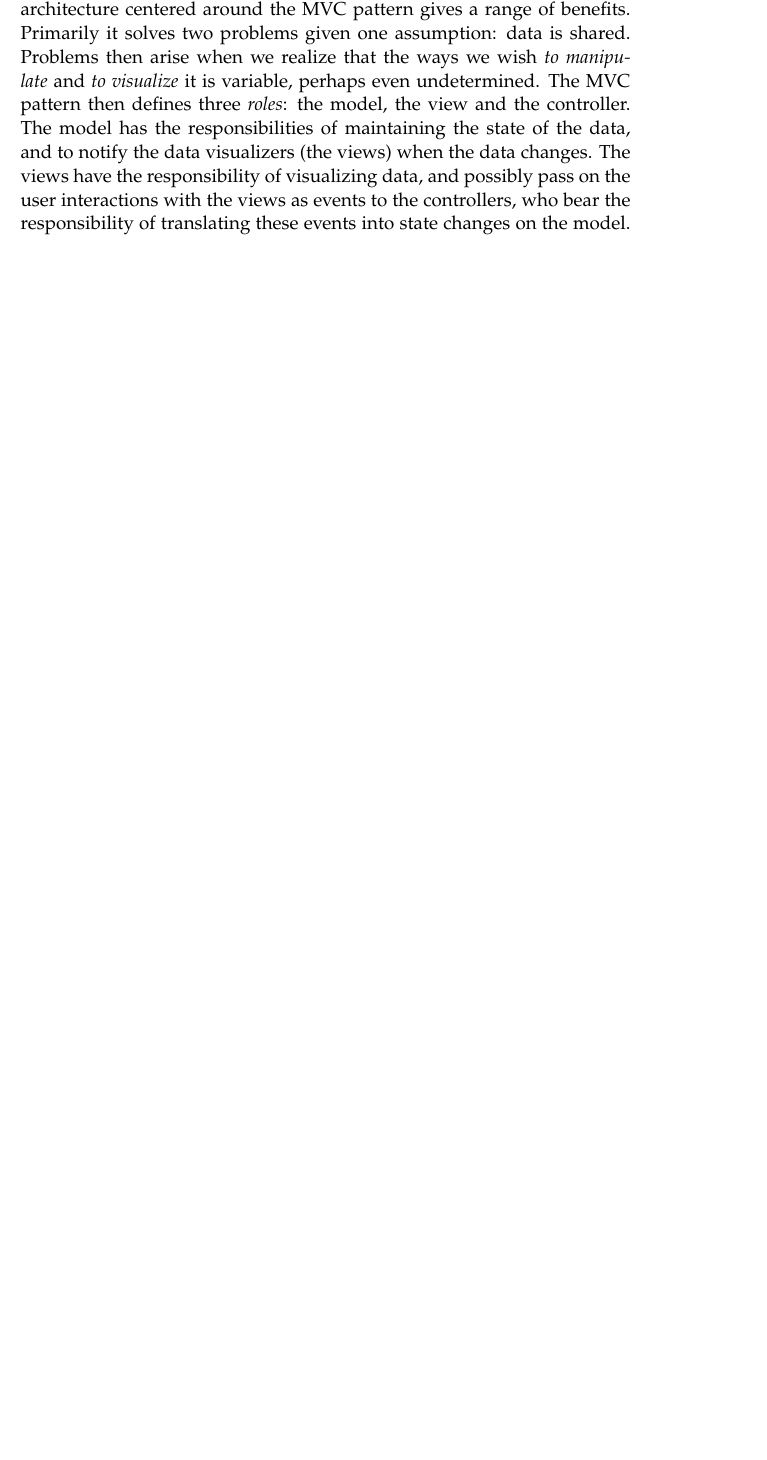
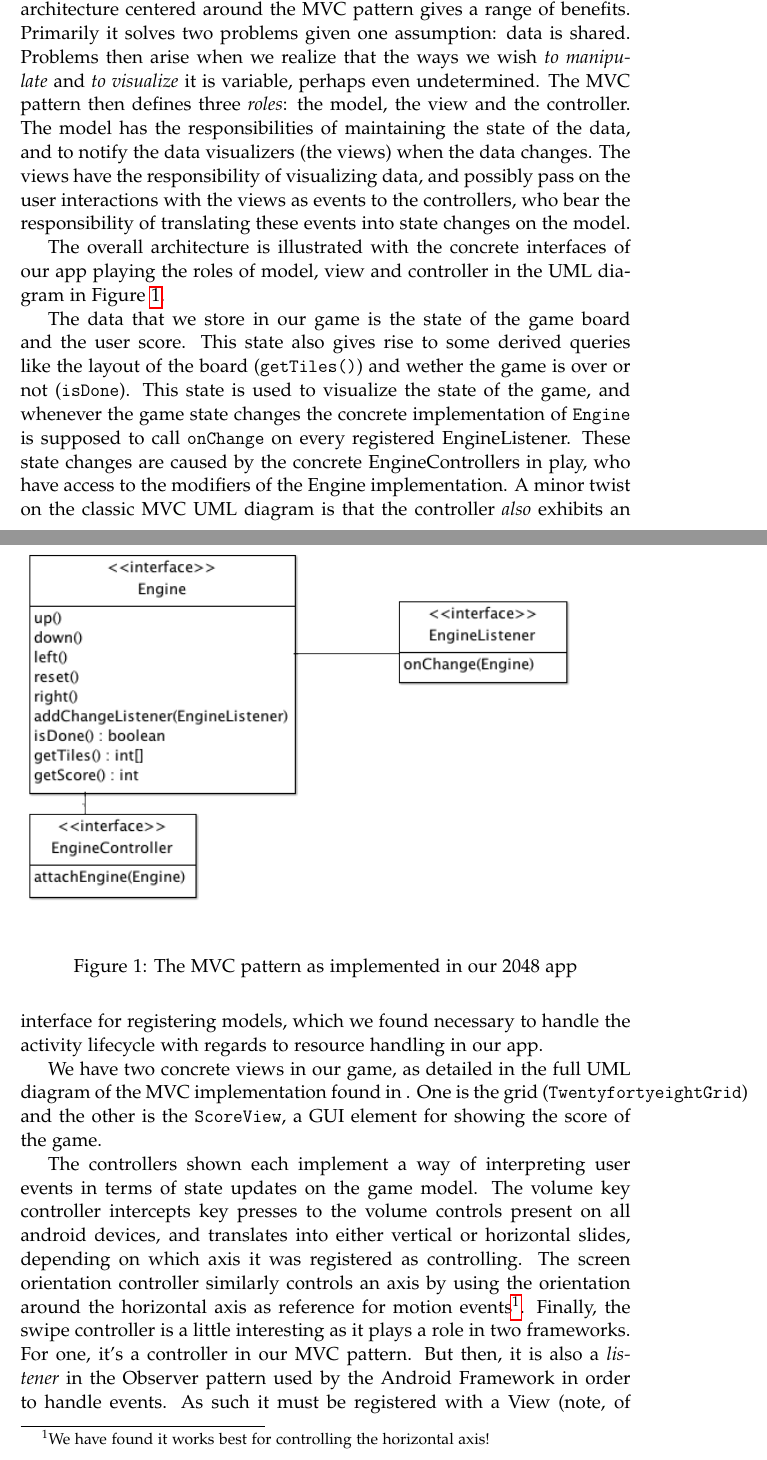
Before and after one commit to kandersen/ITSMAP-2048, a LaTeX document (Twentyfortyeight/report.tex): part of page 6 of 8 before the commit and two parts of pages 6 and 7 of 11 after it, the two joined at a grey line, cut so that both start at the same text, the shorter picture padded with empty space. Compiled offline with pdfLaTeX.

Commit message:
first draft on software architecture

```diff
--- a/Twentyfortyeight/report.tex
+++ b/Twentyfortyeight/report.tex
@@ -8,6 +8,7 @@
 
 \usepackage{amsmath}
 \usepackage{hyperref}
+\usepackage{graphicx}
 
 \newcommand{\link}[1]{\href{http://#1}{\texttt{#1}}}
 
@@ -190,5 +191,51 @@ interactions with the views as events to the controllers, who bear the
 responsibility of translating these events into state changes on the
 model.
 
-% Assumptions for and explanatins of chosen design
-% UML + Sequence diagrams of key components in the APP
+The overall architecture is illustrated with the concrete interfaces
+of our app playing the roles of model, view and controller in the UML
+diagram in Figure \ref{fig:mvc-1.png}.
+
+\begin{figure}[!h]
+  \includegraphics[width=\linewidth]{mvc-1.png}
+  \caption{The MVC pattern as implemented in our 2048 app}
+  \label{fig:mvc-1.png}
+\end{figure}
+
+The data that we store in our game is the state of the game board and
+the user score. This state also gives rise to some derived queries
+like the layout of the board (\code{getTiles()}) and wether the game
+is over or not (\code{isDone}). This state is used to visualize the
+state of the game, and whenever the game state changes the concrete
+implementation of \code{Engine} is supposed to call \code{onChange} on
+every registered EngineListener. These state changes are caused by the
+concrete EngineControllers in play, who have access to the modifiers
+of the Engine implementation. A minor twist on the classic MVC UML
+diagram is that the controller \emph{also} exhibits an interface for
+registering models, which we found necessary to handle the activity
+lifecycle with regards to resource handling in our app.
+
+We have two  concrete views in our  game, as detailed in  the full UML
+diagram of the MVC  implementation found in \label{fig:mvc-2.png}. One
+is  the  grid  (\code{TwentyfortyeightGrid})  and  the  other  is  the
+\code{ScoreView}, a GUI element for showing the score of the game.
+
+\begin{figure}[!h]
+  \includegraphics[width=\linewidth]{mvc-2.png}
+  \caption{The MVC pattern as implemented in our 2048 app, with all
+    concrete classes indicated.}
+  \label{fig:mvc-2.png}
+\end{figure}
+
+The controllers shown each implement a way of interpreting user events
+in terms of state updates on the game model. The volume key controller
+intercepts key presses to the volume controls present on all android
+devices, and translates into either vertical or horizontal slides,
+depending on which axis it was registered as controlling. The screen
+orientation controller similarly controls an axis by using the
+orientation around the horizontal axis as reference for motion
+events\footnote{We have found it works best for controlling the
+  horizontal axis!}. Finally, the swipe controller is a little
+interesting as it plays a role in two frameworks. For one, it's a
+controller in our MVC pattern. But then, it is also a \emph{listener}
+in the Observer pattern used by the Android Framework in order to
+handle events. As such it must be registered with a View (note, of the
@@ -194,0 +251 @@ model.
+  \caption{A sample interaction between model, view and controller in
```
Also changed, not shown: Twentyfortyeight/mvc-1.png (added), Twentyfortyeight/mvc-2.png (added), Twentyfortyeight/seq-1.png (added), Twentyfortyeight/report.tex (28 more changed lines).
